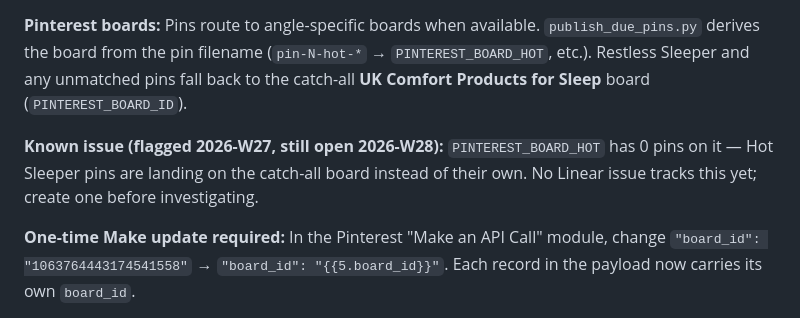
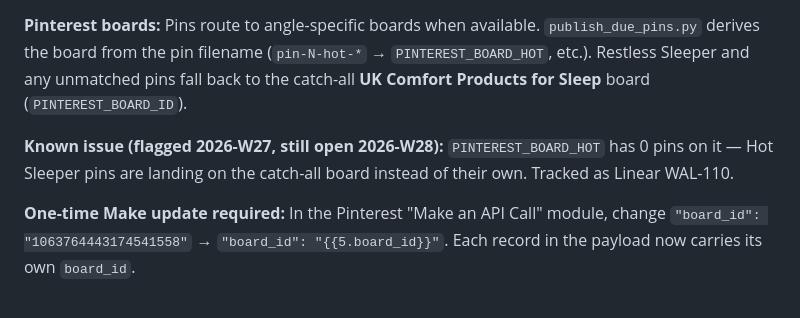
Before and after one commit to mjorquera/picky-products, a Markdown page: CLAUDE.md, the part around the change. GitHub-like rendering.

Commit message:
Link PINTEREST_BOARD_HOT known issue to Linear WAL-110

```diff
--- a/CLAUDE.md
+++ b/CLAUDE.md
@@ -45,7 +45,7 @@ If the auto-download fails (CDN error, missing URL in Notion, or image below 600
 
 **Pinterest boards:** Pins route to angle-specific boards when available. `publish_due_pins.py` derives the board from the pin filename (`pin-N-hot-*` → `PINTEREST_BOARD_HOT`, etc.). Restless Sleeper and any unmatched pins fall back to the catch-all **UK Comfort Products for Sleep** board (`PINTEREST_BOARD_ID`).
 
-**Known issue (flagged 2026-W27, still open 2026-W28):** `PINTEREST_BOARD_HOT` has 0 pins on it — Hot Sleeper pins are landing on the catch-all board instead of their own. No Linear issue tracks this yet; create one before investigating.
+**Known issue (flagged 2026-W27, still open 2026-W28):** `PINTEREST_BOARD_HOT` has 0 pins on it — Hot Sleeper pins are landing on the catch-all board instead of their own. Tracked as Linear WAL-110.
 
 **One-time Make update required:** In the Pinterest "Make an API Call" module, change `"board_id": "1063764443174541558"` → `"board_id": "{{5.board_id}}"`. Each record in the payload now carries its own `board_id`.
 
```
